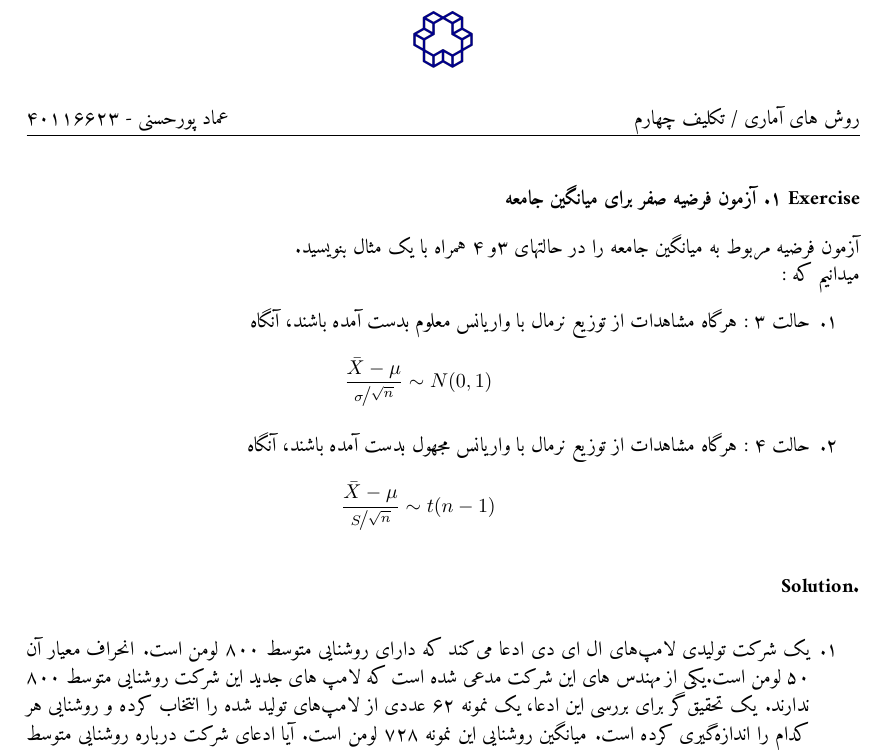
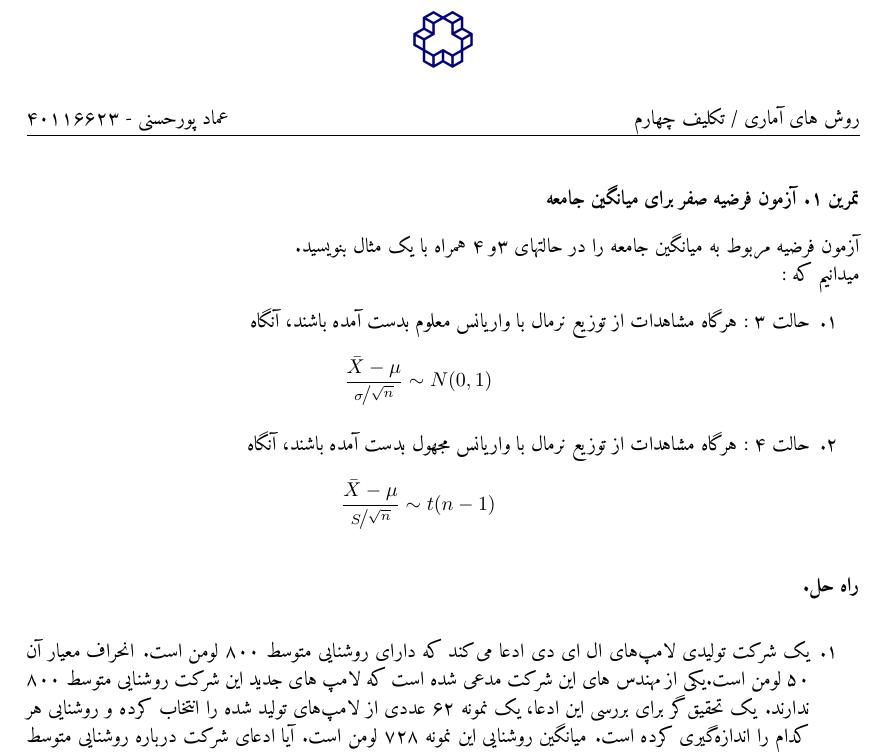
Before and after one commit to xemadp/KNED, a LaTeX problem sheet (examples/MainPersian.tex): part of the page, cut so that both start at the same text. Compiled offline with XeLaTeX.

Commit message:
Update MainPersian.tex

```diff
--- a/examples/MainPersian.tex
+++ b/examples/MainPersian.tex
@@ -1,4 +1,5 @@
-\documentclass{KNED}
+\documentclass[persian]{KNED}
+
 \usepackage{amsmath}
 \usepackage{xepersian}
 \usepackage{xfrac}
```
